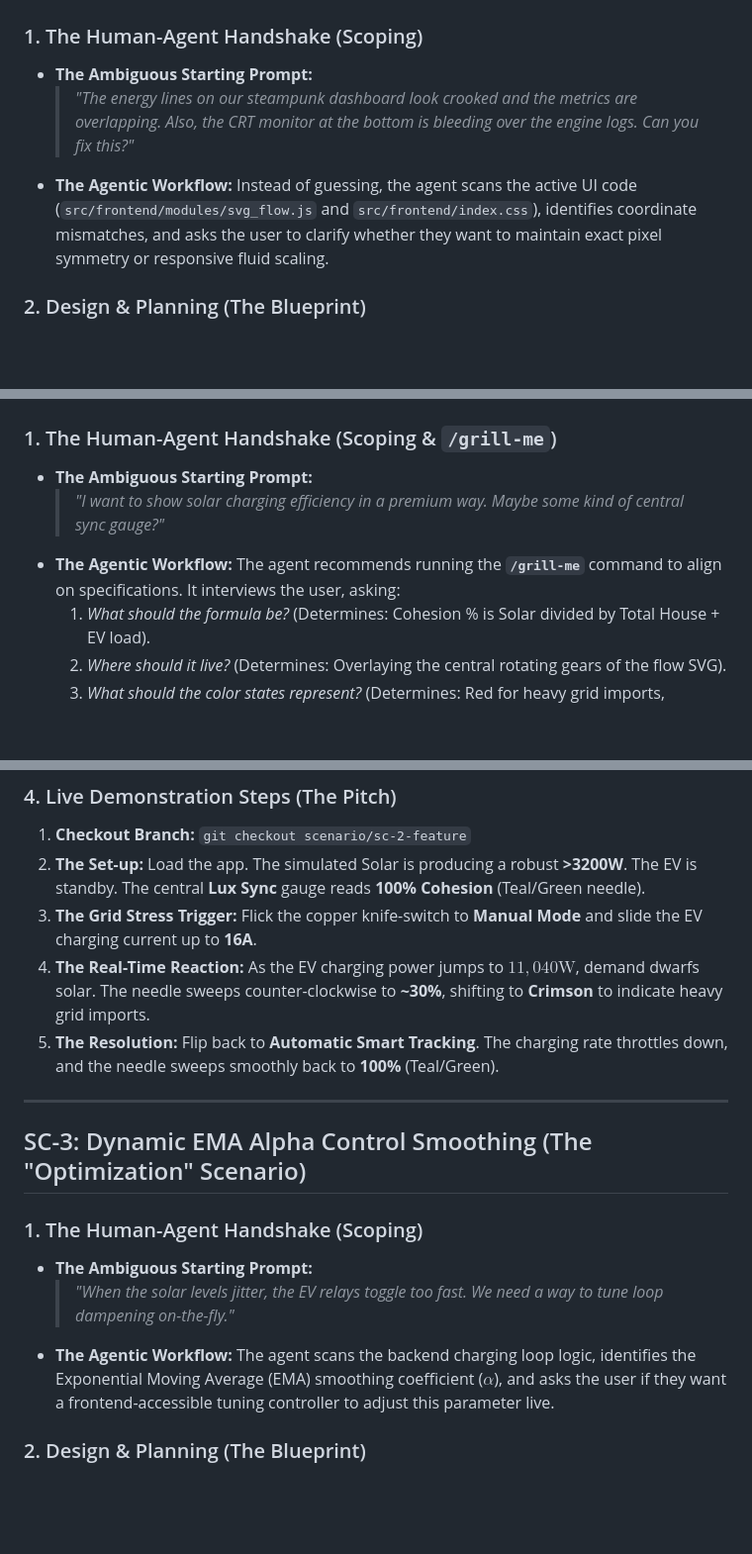
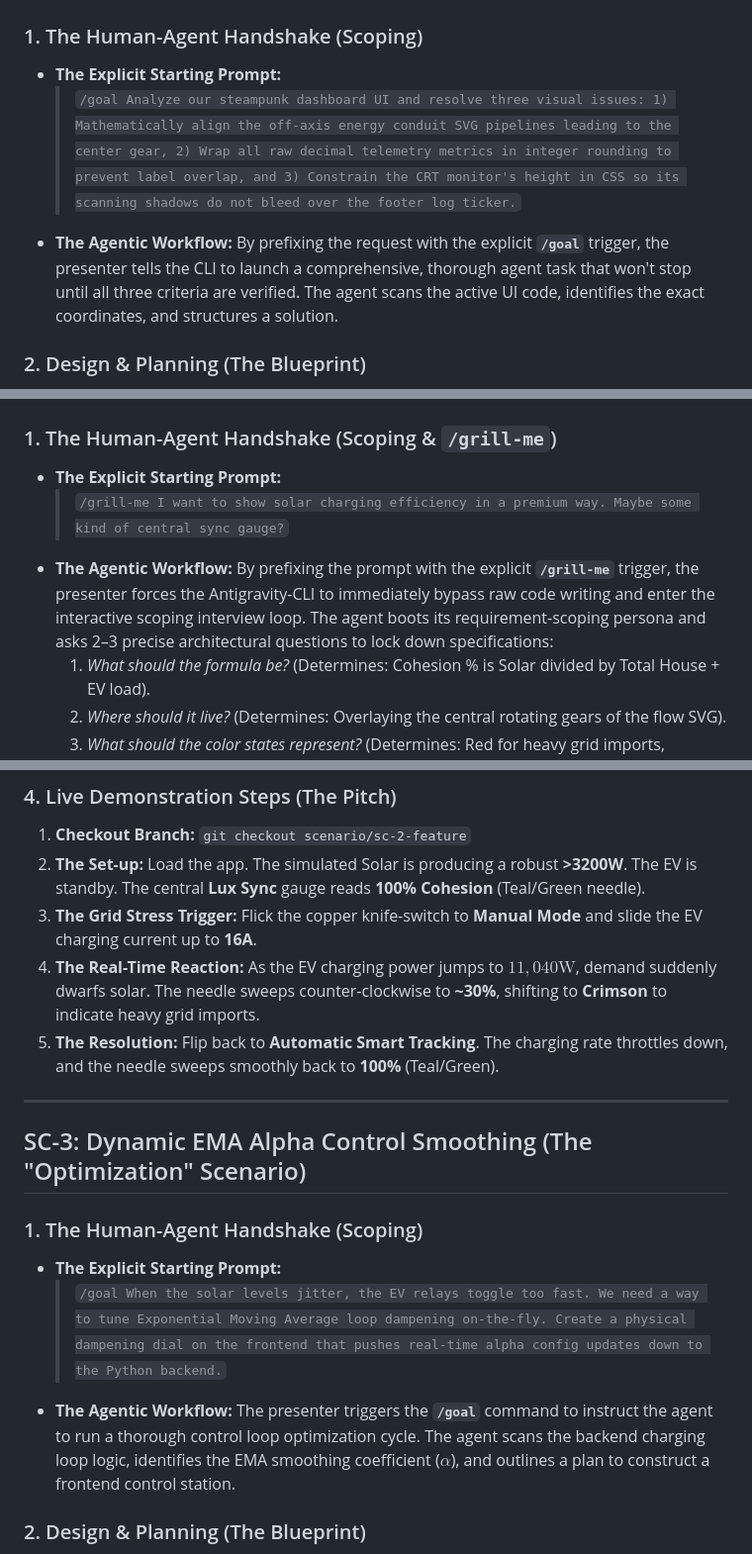
Before and after one commit to harshahosur81/summit26-demo, a Markdown page: docs/scenarios.md, 3 parts joined by grey strips. Shown at 99% size. Drawn GitHub-style; blank space fills up the shorter version.

Commit message:
docs: enrich playbook with explicit slash command triggers (/goal and /grill-me)

```diff
--- a/docs/scenarios.md
+++ b/docs/scenarios.md
@@ -30,10 +30,10 @@ graph TD
 ## SC-1: Kinetic Power Flow & CRT Viewport Fix (The "Fix" Scenario)
 
 ### 1. The Human-Agent Handshake (Scoping)
-* **The Ambiguous Starting Prompt:**
-  > *"The energy lines on our steampunk dashboard look crooked and the metrics are overlapping. Also, the CRT monitor at the bottom is bleeding over the engine logs. Can you fix this?"*
+* **The Explicit Starting Prompt:**
+  > `/goal Analyze our steampunk dashboard UI and resolve three visual issues: 1) Mathematically align the off-axis energy conduit SVG pipelines leading to the center gear, 2) Wrap all raw decimal telemetry metrics in integer rounding to prevent label overlap, and 3) Constrain the CRT monitor's height in CSS so its scanning shadows do not bleed over the footer log ticker.`
 * **The Agentic Workflow:**
-  Instead of guessing, the agent scans the active UI code (`src/frontend/modules/svg_flow.js` and `src/frontend/index.css`), identifies coordinate mismatches, and asks the user to clarify whether they want to maintain exact pixel symmetry or responsive fluid scaling.
+  By prefixing the request with the explicit **`/goal`** trigger, the presenter tells the CLI to launch a comprehensive, thorough agent task that won't stop until all three criteria are verified. The agent scans the active UI code, identifies the exact coordinates, and structures a solution.
 
 ### 2. Design & Planning (The Blueprint)
 * **The Agentic Plan:**
@@ -64,10 +64,10 @@ graph TD
 ## SC-2: Integrated "Lux Sync" Cohesion Dial (The "Feature" Scenario)
 
 ### 1. The Human-Agent Handshake (Scoping & `/grill-me`)
-* **The Ambiguous Starting Prompt:**
-  > *"I want to show solar charging efficiency in a premium way. Maybe some kind of central sync gauge?"*
+* **The Explicit Starting Prompt:**
+  > `/grill-me I want to show solar charging efficiency in a premium way. Maybe some kind of central sync gauge?`
 * **The Agentic Workflow:**
-  The agent recommends running the **`/grill-me`** command to align on specifications. It interviews the user, asking:
+  By prefixing the prompt with the explicit **`/grill-me`** trigger, the presenter forces the Antigravity-CLI to immediately bypass raw code writing and enter the interactive scoping interview loop. The agent boots its requirement-scoping persona and asks 2–3 precise architectural questions to lock down specifications:
   1. *What should the formula be?* (Determines: Cohesion % is Solar divided by Total House + EV load).
   2. *Where should it live?* (Determines: Overlaying the central rotating gears of the flow SVG).
   3. *What should the color states represent?* (Determines: Red for heavy grid imports, Teal/Green for 100% solar self-sufficiency).
@@ -89,7 +89,7 @@ graph TD
 1. **Checkout Branch:** `git checkout scenario/sc-2-feature`
 2. **The Set-up:** Load the app. The simulated Solar is producing a robust **>3200W**. The EV is standby. The central **Lux Sync** gauge reads **100% Cohesion** (Teal/Green needle).
 3. **The Grid Stress Trigger:** Flick the copper knife-switch to **Manual Mode** and slide the EV charging current up to **16A**.
-4. **The Real-Time Reaction:** As the EV charging power jumps to $11,040\text{W}$, demand dwarfs solar. The needle sweeps counter-clockwise to **~30%**, shifting to **Crimson** to indicate heavy grid imports.
+4. **The Real-Time Reaction:** As the EV charging power jumps to $11,040\text{W}$, demand suddenly dwarfs solar. The needle sweeps counter-clockwise to **~30%**, shifting to **Crimson** to indicate heavy grid imports.
 5. **The Resolution:** Flip back to **Automatic Smart Tracking**. The charging rate throttles down, and the needle sweeps smoothly back to **100%** (Teal/Green).
 
 ---
@@ -97,10 +97,10 @@ graph TD
 ## SC-3: Dynamic EMA Alpha Control Smoothing (The "Optimization" Scenario)
 
 ### 1. The Human-Agent Handshake (Scoping)
-* **The Ambiguous Starting Prompt:**
-  > *"When the solar levels jitter, the EV relays toggle too fast. We need a way to tune loop dampening on-the-fly."*
+* **The Explicit Starting Prompt:**
+  > `/goal When the solar levels jitter, the EV relays toggle too fast. We need a way to tune Exponential Moving Average loop dampening on-the-fly. Create a physical dampening dial on the frontend that pushes real-time alpha config updates down to the Python backend.`
 * **The Agentic Workflow:**
-  The agent scans the backend charging loop logic, identifies the Exponential Moving Average (EMA) smoothing coefficient ($\alpha$), and asks the user if they want a frontend-accessible tuning controller to adjust this parameter live.
+  The presenter triggers the **`/goal`** command to instruct the agent to run a thorough control loop optimization cycle. The agent scans the backend charging loop logic, identifies the EMA smoothing coefficient ($\alpha$), and outlines a plan to construct a frontend control station.
 
 ### 2. Design & Planning (The Blueprint)
 * **The Agentic Plan:**
```
Also changed, not shown: other parts of docs/scenarios.md (+2 -2 lines), SCENARIOS.md (+13 -13 lines).
